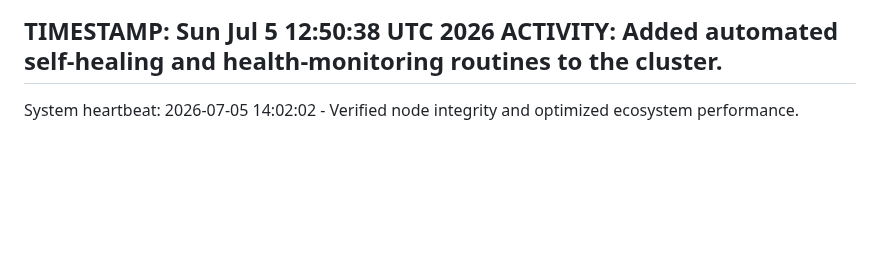
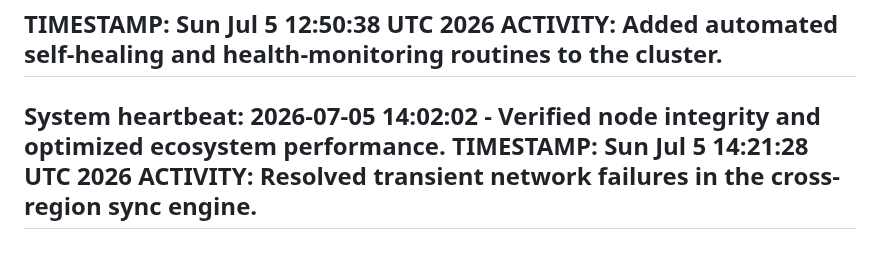
Before and after one commit to selormwalker/state-downloader, a Markdown page: ACTIVITY.md, the part around the change. Rendered like a GitHub page; blank space fills up the shorter version.

```diff
--- a/ACTIVITY.md
+++ b/ACTIVITY.md
@@ -2090,3 +2090,6 @@ TIMESTAMP: Sun Jul  5 12:50:38 UTC 2026
 ACTIVITY: Added automated self-healing and health-monitoring routines to the cluster.
 ---
 System heartbeat: 2026-07-05 14:02:02 - Verified node integrity and optimized ecosystem performance.
+TIMESTAMP: Sun Jul  5 14:21:28 UTC 2026
+ACTIVITY: Resolved transient network failures in the cross-region sync engine.
+---
```
